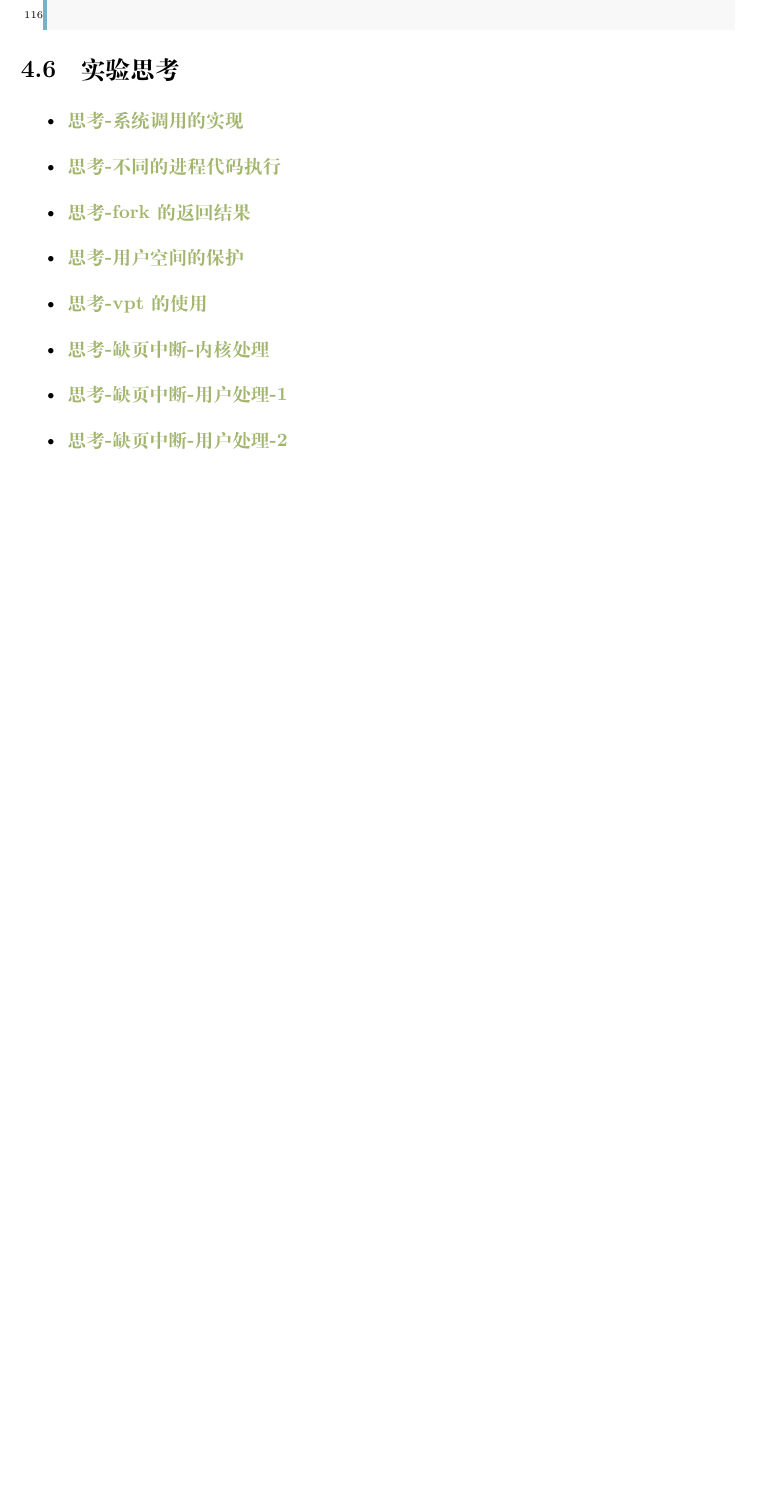
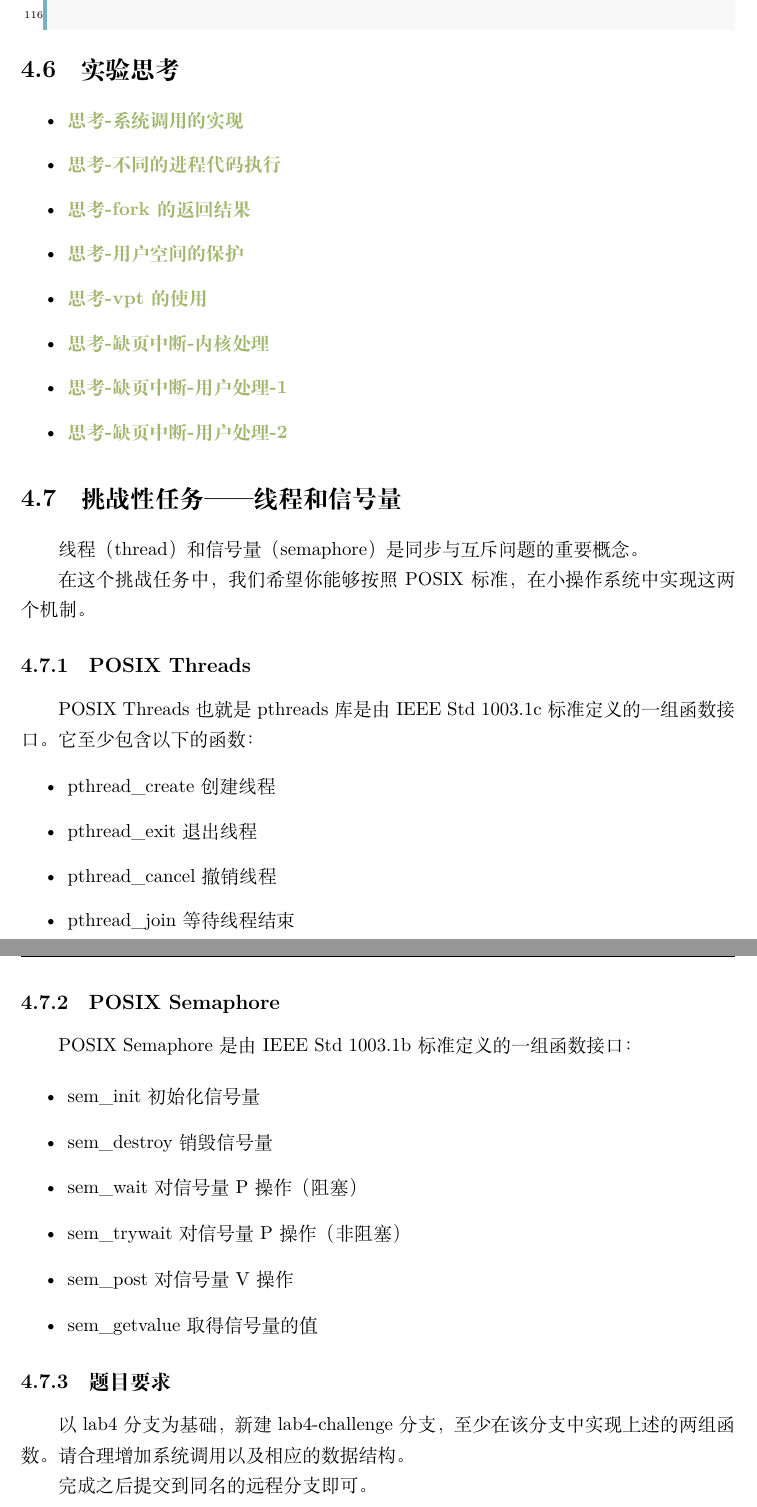
Before and after one commit to vaynelau/os-guide-book, a LaTeX book (guide-book/guide-book.tex, which reads guide-book/chapters/4-syscall.tex): part of page 120 of 156 before the commit and two parts of pages 120 and 121 of 157 after it, the two joined at a grey line, cut so that both start at the same text, the shorter picture padded with empty space. Compiled offline with XeLaTeX; a missing font is replaced by an installed copy or a similar font.

Commit message:
Lab4: add challenge

```diff
--- a/guide-book/chapters/4-syscall.tex
+++ b/guide-book/chapters/4-syscall.tex
@@ -847,3 +847,44 @@ i am killed ...
 
 
 \end{itemize}
+
+
+\section{挑战性任务——线程和信号量}
+
+
+线程（thread）和信号量（semaphore）是同步与互斥问题的重要概念。
+
+在这个挑战任务中，我们希望你能够按照 POSIX 标准，在小操作系统中实现这两个机制。
+
+
+\subsection{POSIX Threads}
+
+POSIX Threads 也就是 pthreads 库是由 IEEE Std 1003.1c 标准定义的一组函数接口。它至少包含以下的函数：
+
+\begin{itemize}
+    \item pthread\_create 创建线程
+    \item pthread\_exit 退出线程
+    \item pthread\_cancel 撤销线程
+    \item pthread\_join 等待线程结束
+\end{itemize}
+
+
+\subsection{POSIX Semaphore}
+
+POSIX Semaphore 是由 IEEE Std 1003.1b 标准定义的一组函数接口：
+
+\begin{itemize}
+    \item sem\_init 初始化信号量
+    \item sem\_destroy 销毁信号量
+    \item sem\_wait 对信号量P操作（阻塞）
+    \item sem\_trywait 对信号量P操作（非阻塞）
+    \item sem\_post 对信号量V操作
+    \item sem\_getvalue 取得信号量的值
+\end{itemize}
+
+
+\subsection{题目要求}
+
+以lab4分支为基础，新建lab4-challenge分支，至少在该分支中实现上述的两组函数。请合理增加系统调用以及相应的数据结构。
+
+完成之后提交到同名的远程分支即可。
```
